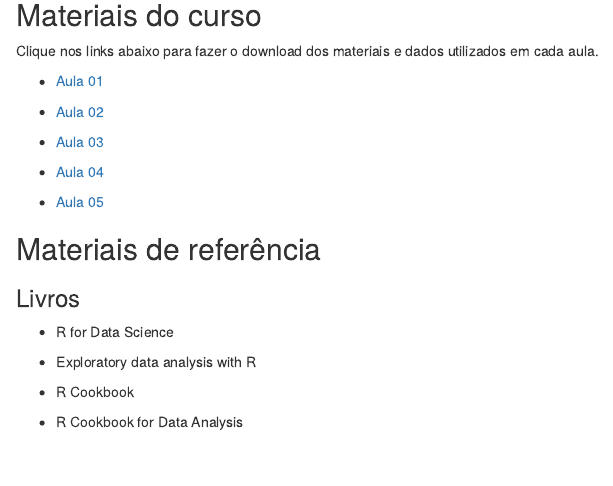
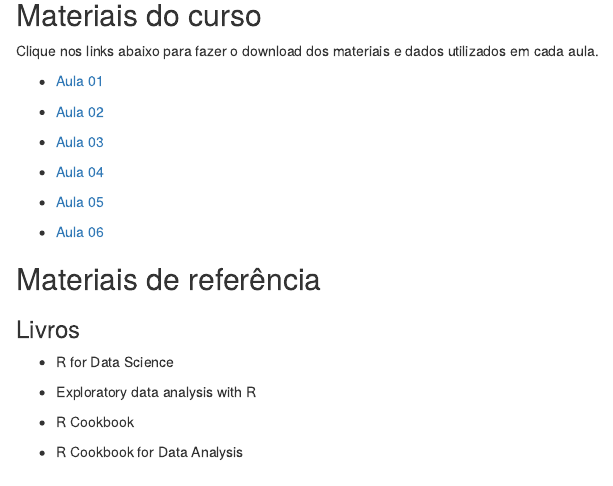
Before and after one commit to bruno-pinheiro/intro-r, an R Markdown document (content/materiais/index.Rmd): the page in a window 1100 px wide, from 80 px down. Rendered offline with R 4.5, knitr and Pandoc, with nearby package versions.

Commit message:
atualização materiais aula 06

```diff
--- a/content/materiais/index.Rmd
+++ b/content/materiais/index.Rmd
@@ -17,6 +17,8 @@ em cada aula.
 
 * [Aula 05](https://github.com/bruno-pinheiro/intro-r/raw/master/content/materiais/aula05.zip)
 
+* [Aula 06](https://github.com/bruno-pinheiro/intro-r/raw/master/content/materiais/aula06.zip)
+
 ## Materiais de referência
 
 ### Livros
```
Also changed, not shown: 1 other file.
